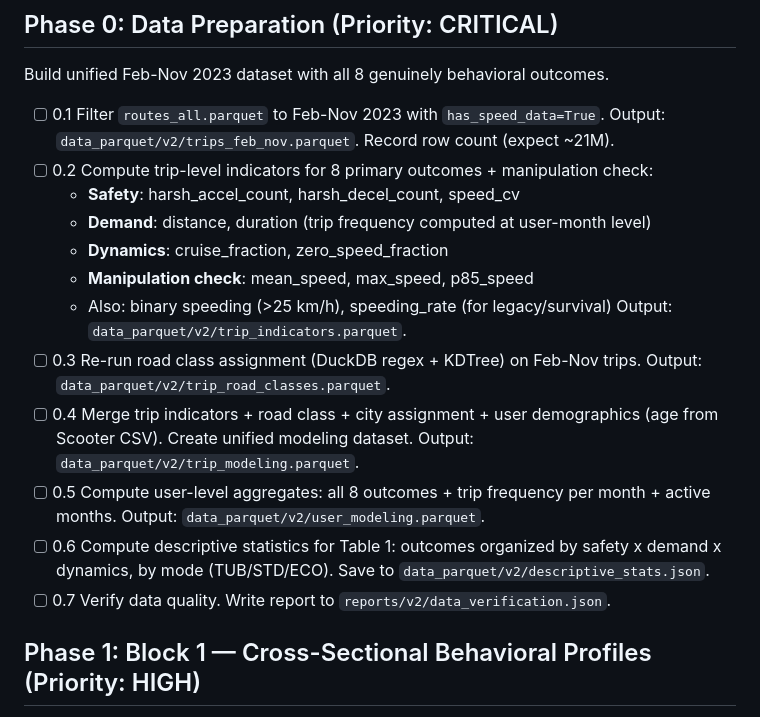
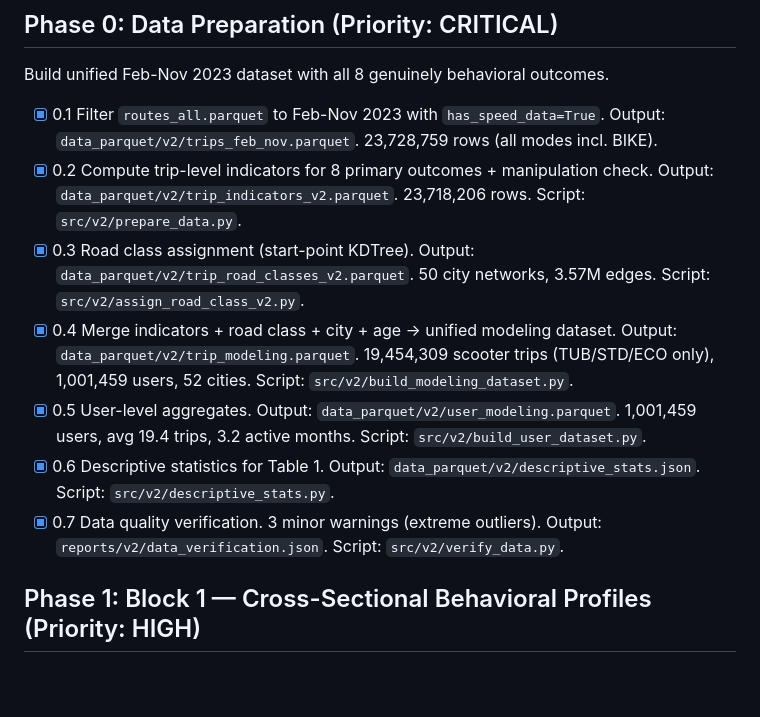
Before and after one commit to benchoi93/Swingdata, a Markdown page: TASKS.md, the part around the change. Rendered like a GitHub page; blank space fills up the shorter version.

Commit message:
chore: mark Phase 0 tasks complete in TASKS.md
All 7 data preparation tasks done:
- 19.45M scooter trips in trip_modeling.parquet
- 1M users in user_modeling.parquet
- Descriptive stats and verification reports generated

Co-Authored-By: Claude Opus 4.6 <noreply@anthropic.com>

```diff
--- a/TASKS.md
+++ b/TASKS.md
@@ -13,19 +13,13 @@
 
 Build unified Feb-Nov 2023 dataset with all 8 genuinely behavioral outcomes.
 
-- [ ] 0.1 Filter `routes_all.parquet` to Feb-Nov 2023 with `has_speed_data=True`. Output: `data_parquet/v2/trips_feb_nov.parquet`. Record row count (expect ~21M).
-- [ ] 0.2 Compute trip-level indicators for 8 primary outcomes + manipulation check:
-  - **Safety**: harsh_accel_count, harsh_decel_count, speed_cv
-  - **Demand**: distance, duration (trip frequency computed at user-month level)
-  - **Dynamics**: cruise_fraction, zero_speed_fraction
-  - **Manipulation check**: mean_speed, max_speed, p85_speed
-  - Also: binary speeding (>25 km/h), speeding_rate (for legacy/survival)
-  Output: `data_parquet/v2/trip_indicators.parquet`.
-- [ ] 0.3 Re-run road class assignment (DuckDB regex + KDTree) on Feb-Nov trips. Output: `data_parquet/v2/trip_road_classes.parquet`.
-- [ ] 0.4 Merge trip indicators + road class + city assignment + user demographics (age from Scooter CSV). Create unified modeling dataset. Output: `data_parquet/v2/trip_modeling.parquet`.
-- [ ] 0.5 Compute user-level aggregates: all 8 outcomes + trip frequency per month + active months. Output: `data_parquet/v2/user_modeling.parquet`.
-- [ ] 0.6 Compute descriptive statistics for Table 1: outcomes organized by safety x demand x dynamics, by mode (TUB/STD/ECO). Save to `data_parquet/v2/descriptive_stats.json`.
-- [ ] 0.7 Verify data quality. Write report to `reports/v2/data_verification.json`.
+- [x] 0.1 Filter `routes_all.parquet` to Feb-Nov 2023 with `has_speed_data=True`. Output: `data_parquet/v2/trips_feb_nov.parquet`. 23,728,759 rows (all modes incl. BIKE).
+- [x] 0.2 Compute trip-level indicators for 8 primary outcomes + manipulation check. Output: `data_parquet/v2/trip_indicators_v2.parquet`. 23,718,206 rows. Script: `src/v2/prepare_data.py`.
+- [x] 0.3 Road class assignment (start-point KDTree). Output: `data_parquet/v2/trip_road_classes_v2.parquet`. 50 city networks, 3.57M edges. Script: `src/v2/assign_road_class_v2.py`.
+- [x] 0.4 Merge indicators + road class + city + age -> unified modeling dataset. Output: `data_parquet/v2/trip_modeling.parquet`. 19,454,309 scooter trips (TUB/STD/ECO only), 1,001,459 users, 52 cities. Script: `src/v2/build_modeling_dataset.py`.
+- [x] 0.5 User-level aggregates. Output: `data_parquet/v2/user_modeling.parquet`. 1,001,459 users, avg 19.4 trips, 3.2 active months. Script: `src/v2/build_user_dataset.py`.
+- [x] 0.6 Descriptive statistics for Table 1. Output: `data_parquet/v2/descriptive_stats.json`. Script: `src/v2/descriptive_stats.py`.
+- [x] 0.7 Data quality verification. 3 minor warnings (extreme outliers). Output: `reports/v2/data_verification.json`. Script: `src/v2/verify_data.py`.
 
 ## Phase 1: Block 1 — Cross-Sectional Behavioral Profiles (Priority: HIGH)
 
```
